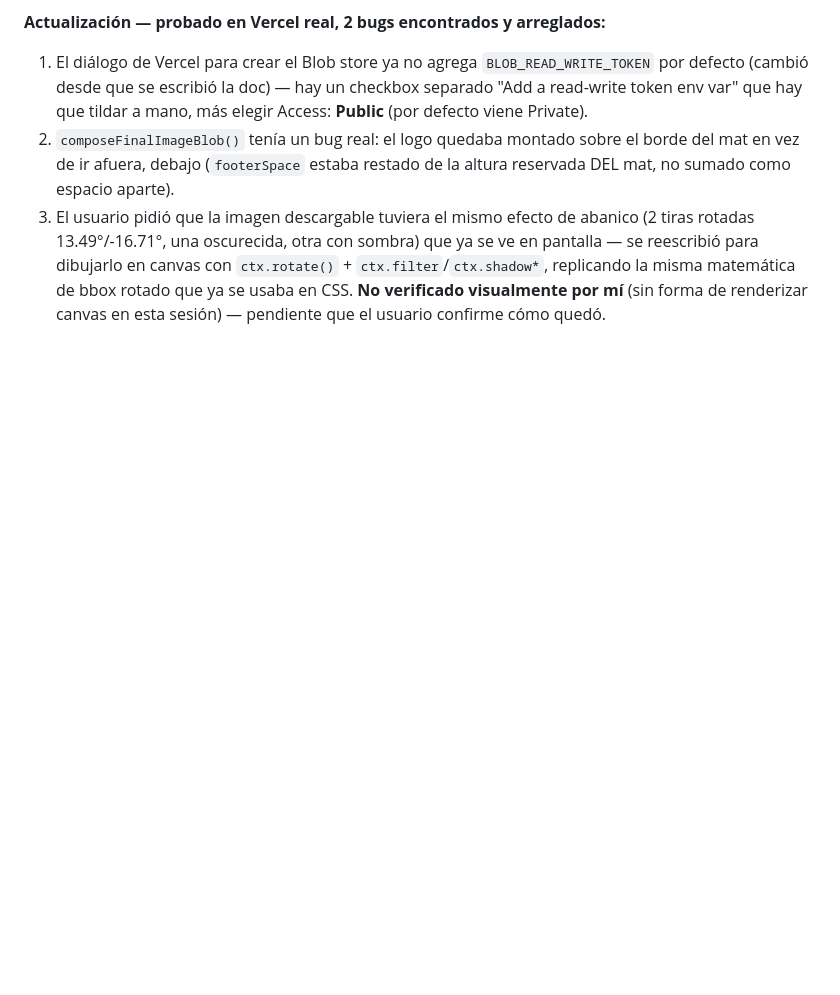
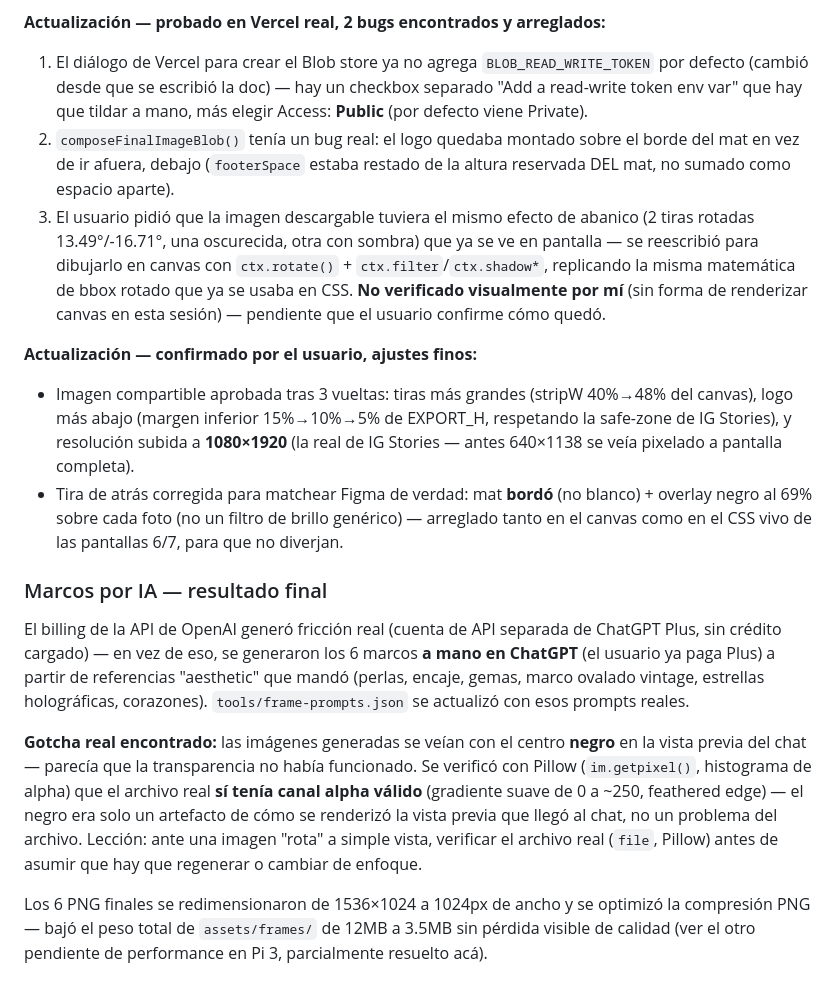
Before and after one commit to barrcarballo/frameIt, a Markdown page: BITACORA.md, the part around the change. GitHub-like rendering; blank space fills up the shorter version.

Commit message:
docs: actualizar bitácora con el resultado final de marcos IA y ajustes de la imagen compartible

```diff
--- a/BITACORA.md
+++ b/BITACORA.md
@@ -158,3 +158,36 @@ mismo endpoint, específica para Vercel:
    misma matemática de bbox rotado que ya se usaba en CSS.
    **No verificado visualmente por mí** (sin forma de renderizar canvas en
    esta sesión) — pendiente que el usuario confirme cómo quedó.
+
+**Actualización — confirmado por el usuario, ajustes finos:**
+- Imagen compartible aprobada tras 3 vueltas: tiras más grandes (stripW
+  40%→48% del canvas), logo más abajo (margen inferior 15%→10%→5% de
+  EXPORT_H, respetando la safe-zone de IG Stories), y resolución subida a
+  **1080×1920** (la real de IG Stories — antes 640×1138 se veía pixelado a
+  pantalla completa).
+- Tira de atrás corregida para matchear Figma de verdad: mat **bordó**
+  (no blanco) + overlay negro al 69% sobre cada foto (no un filtro de
+  brillo genérico) — arreglado tanto en el canvas como en el CSS vivo de
+  las pantallas 6/7, para que no diverjan.
+
+### Marcos por IA — resultado final
+El billing de la API de OpenAI generó fricción real (cuenta de API
+separada de ChatGPT Plus, sin crédito cargado) — en vez de eso, se generaron
+los 6 marcos **a mano en ChatGPT** (el usuario ya paga Plus) a partir de
+referencias "aesthetic" que mandó (perlas, encaje, gemas, marco ovalado
+vintage, estrellas holográficas, corazones). `tools/frame-prompts.json`
+se actualizó con esos prompts reales.
+
+**Gotcha real encontrado:** las imágenes generadas se veían con el centro
+**negro** en la vista previa del chat — parecía que la transparencia no
+había funcionado. Se verificó con Pillow (`im.getpixel()`, histograma de
+alpha) que el archivo real **sí tenía canal alpha válido** (gradiente suave
+de 0 a ~250, feathered edge) — el negro era solo un artefacto de cómo se
+renderizó la vista previa que llegó al chat, no un problema del archivo.
+Lección: ante una imagen "rota" a simple vista, verificar el archivo real
+(`file`, Pillow) antes de asumir que hay que regenerar o cambiar de enfoque.
+
+Los 6 PNG finales se redimensionaron de 1536×1024 a 1024px de ancho y se
+optimizó la compresión PNG — bajó el peso total de `assets/frames/` de
+12MB a 3.5MB sin pérdida visible de calidad (ver el otro pendiente de
+performance en Pi 3, parcialmente resuelto acá).
```
